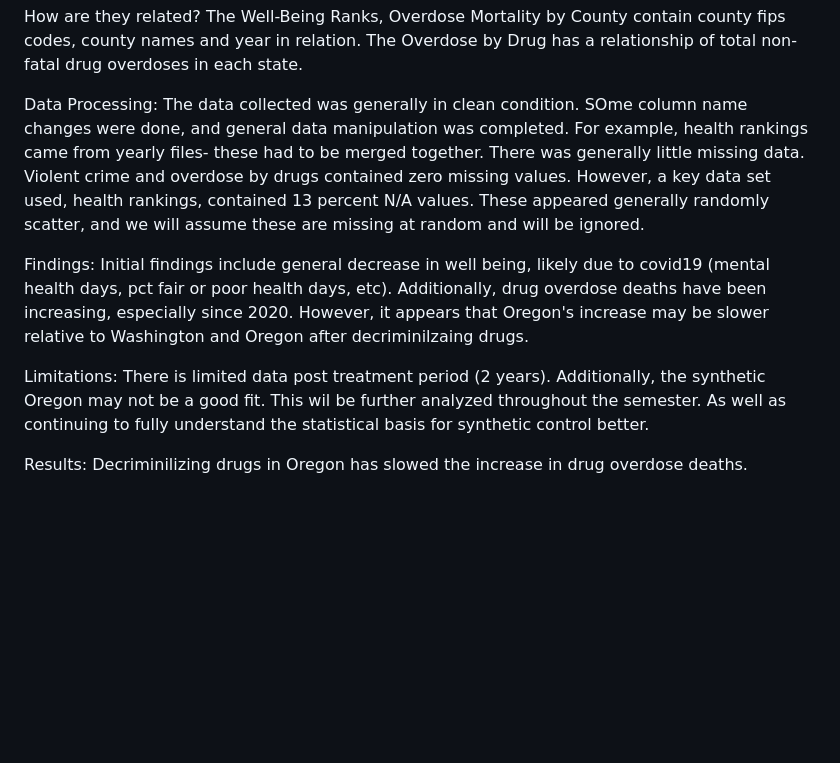
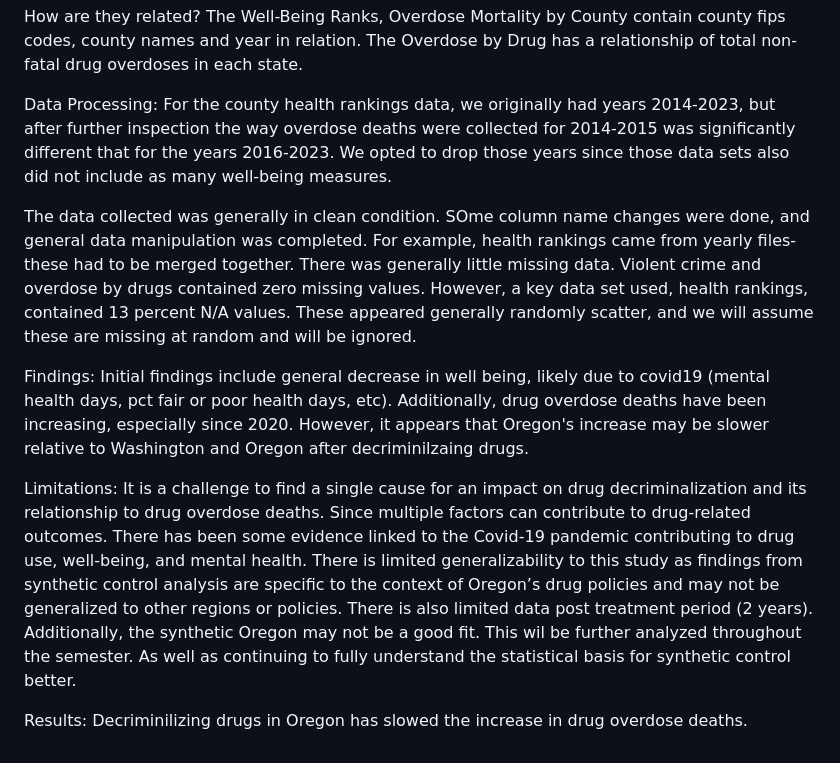
Before and after one commit to mardimardimardi/ECNS_460_TopicData, a Markdown page: README.md, the part around the change. GitHub-like rendering; blank space fills up the shorter version.

```diff
--- a/README.md
+++ b/README.md
@@ -29,6 +29,8 @@ How are they related?
 The Well-Being Ranks, Overdose Mortality by County contain county fips codes, county names and year in relation. The Overdose by Drug has a relationship of total non-fatal drug overdoses in each state.
 
 Data Processing:
+For the county health rankings data, we originally had years 2014-2023, but after further inspection the way overdose deaths were collected for 2014-2015 was significantly different that for the years 2016-2023. We opted to drop those years since those data sets also did not include as many well-being measures.
+
 The data collected was generally in clean condition. SOme column name changes were done, and general data manipulation was completed. For example, health rankings came from yearly files- these had to be merged together.
 There was generally little missing data. Violent crime and overdose by drugs contained zero missing values. However, a key data set used, health rankings, contained 13 percent N/A values. These appeared generally randomly scatter, and we will assume these are missing at random and will be ignored.
 
@@ -37,7 +39,9 @@ Findings:
 Initial findings include general decrease in well being, likely due to covid19 (mental health days, pct fair or poor health days, etc). Additionally, drug overdose deaths have been increasing, especially since 2020. However, it appears that Oregon's increase may be slower relative to Washington and Oregon after decriminilzaing drugs.
 
 Limitations:
-There is limited data post treatment period (2 years). Additionally, the synthetic Oregon may not be a good fit. This wil be further analyzed throughout the semester. As well as continuing to fully understand the statistical basis for synthetic control better.
+It is a challenge to find a single cause for an impact on drug decriminalization and its relationship to drug overdose deaths. Since multiple factors can contribute to drug-related outcomes. There has been some evidence linked to the Covid-19 pandemic contributing to drug use, well-being, and mental health.
+There is limited generalizability to this study as findings from synthetic control analysis are specific to the context of Oregon’s drug policies and may not be generalized to other regions or policies.
+There is also limited data post treatment period (2 years). Additionally, the synthetic Oregon may not be a good fit. This wil be further analyzed throughout the semester. As well as continuing to fully understand the statistical basis for synthetic control better.
 
 Results:
 Decriminilizing drugs in Oregon has slowed the increase in drug overdose deaths.
```
